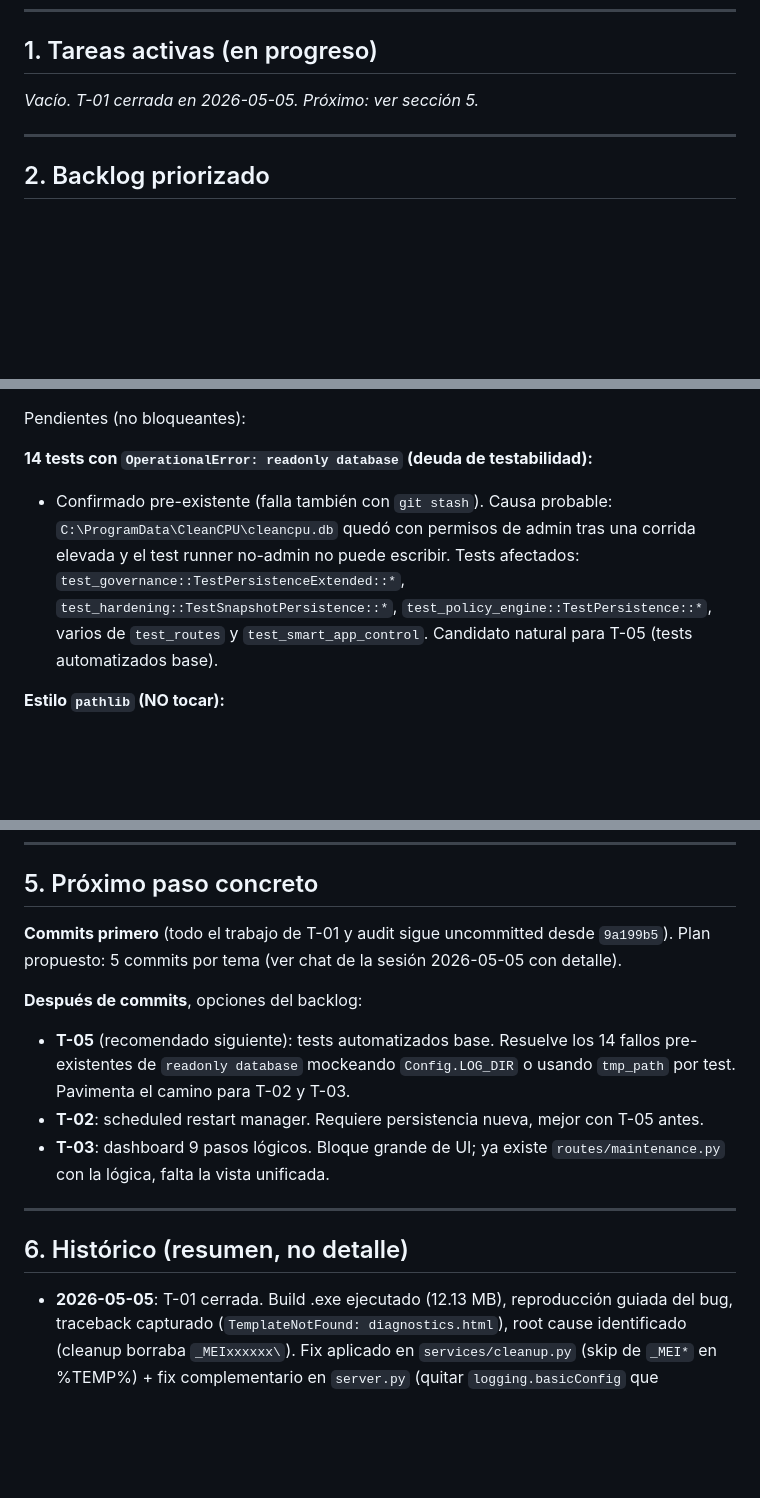
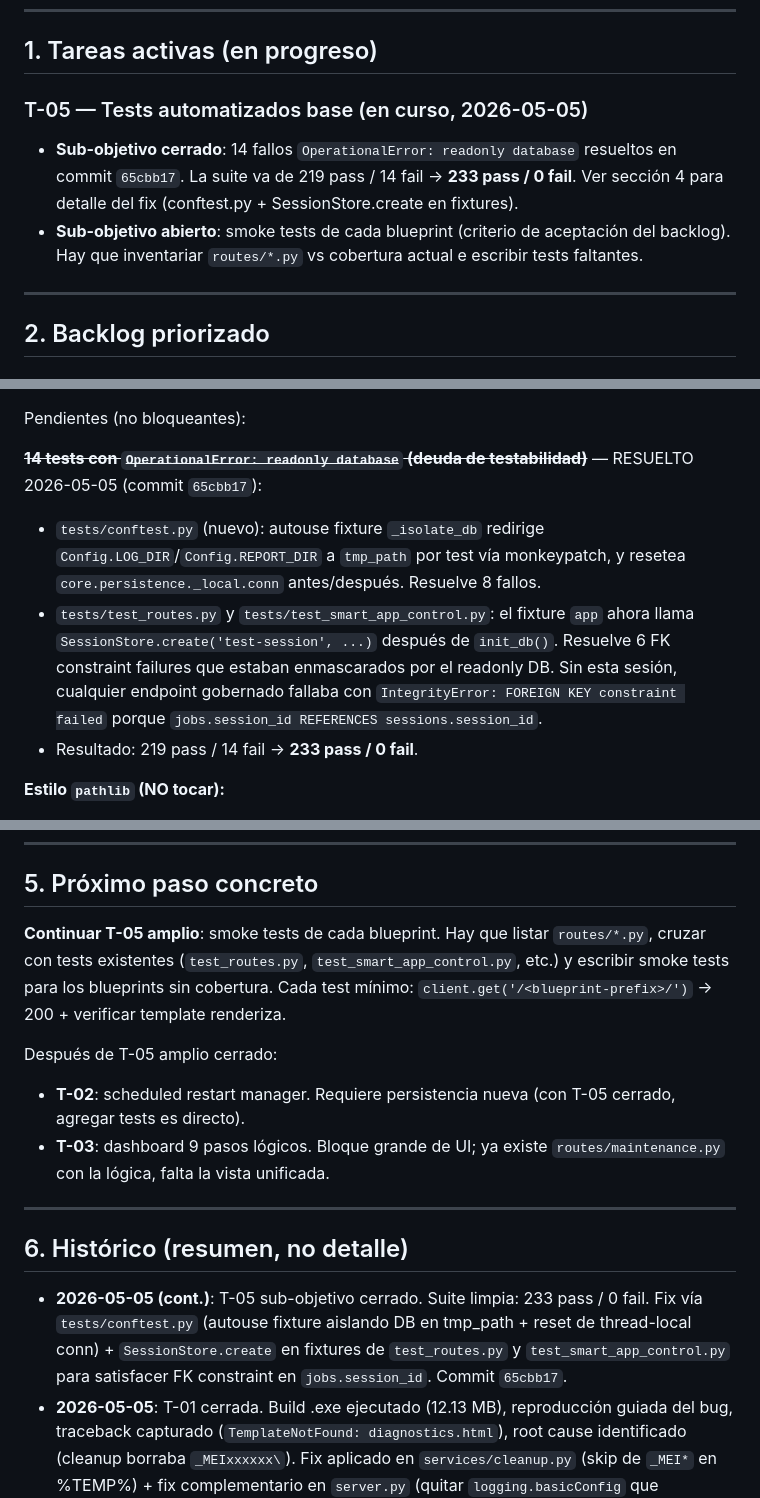
Before and after one commit to manuelradec/mantenimiento_windows, a Markdown page: CLEANCPU_MASTER_PROMPT.md, 3 parts joined by grey strips. Rendered like a GitHub page; blank space fills up the shorter version.

Commit message:
docs(memory): mark t-05 readonly DB sub-objective resolved
CLEANCPU_MASTER_PROMPT.md updated to reflect commit 65cbb17:
- Section 1: T-05 now in progress (readonly DB sub-objective closed,
  smoke tests per blueprint sub-objective open).
- Section 4: 14 readonly DB failures marked resolved with full fix
  description (conftest.py + SessionStore.create in fixtures).
- Section 5: next concrete step is T-05 amplio (smoke tests per
  blueprint).
- Section 6: history entry for the 2026-05-05 cont. session.

Co-Authored-By: Claude Opus 4.7 <noreply@anthropic.com>

```diff
--- a/CLEANCPU_MASTER_PROMPT.md
+++ b/CLEANCPU_MASTER_PROMPT.md
@@ -19,7 +19,9 @@ Las **reglas duras del stack** NO van aquí, van en `CLAUDE.md`.
 
 ## 1. Tareas activas (en progreso)
 
-_Vacío. T-01 cerrada en 2026-05-05. Próximo: ver sección 5._
+### T-05 — Tests automatizados base (en curso, 2026-05-05)
+- **Sub-objetivo cerrado**: 14 fallos `OperationalError: readonly database` resueltos en commit `65cbb17`. La suite va de 219 pass / 14 fail → **233 pass / 0 fail**. Ver sección 4 para detalle del fix (conftest.py + SessionStore.create en fixtures).
+- **Sub-objetivo abierto**: smoke tests de cada blueprint (criterio de aceptación del backlog). Hay que inventariar `routes/*.py` vs cobertura actual e escribir tests faltantes.
 
 ---
 
@@ -87,8 +89,10 @@ Audit higiene (2026-05-04) — RESUELTOS:
 
 Pendientes (no bloqueantes):
 
-**14 tests con `OperationalError: readonly database` (deuda de testabilidad):**
-- Confirmado pre-existente (falla también con `git stash`). Causa probable: `C:\ProgramData\CleanCPU\cleancpu.db` quedó con permisos de admin tras una corrida elevada y el test runner no-admin no puede escribir. Tests afectados: `test_governance::TestPersistenceExtended::*`, `test_hardening::TestSnapshotPersistence::*`, `test_policy_engine::TestPersistence::*`, varios de `test_routes` y `test_smart_app_control`. Candidato natural para T-05 (tests automatizados base).
+~~**14 tests con `OperationalError: readonly database` (deuda de testabilidad)**~~ — RESUELTO 2026-05-05 (commit `65cbb17`):
+- `tests/conftest.py` (nuevo): autouse fixture `_isolate_db` redirige `Config.LOG_DIR`/`Config.REPORT_DIR` a `tmp_path` por test vía monkeypatch, y resetea `core.persistence._local.conn` antes/después. Resuelve 8 fallos.
+- `tests/test_routes.py` y `tests/test_smart_app_control.py`: el fixture `app` ahora llama `SessionStore.create('test-session', ...)` después de `init_db()`. Resuelve 6 FK constraint failures que estaban enmascarados por el readonly DB. Sin esta sesión, cualquier endpoint gobernado fallaba con `IntegrityError: FOREIGN KEY constraint failed` porque `jobs.session_id REFERENCES sessions.session_id`.
+- Resultado: 219 pass / 14 fail → **233 pass / 0 fail**.
 
 **Estilo `pathlib` (NO tocar):**
 - ~10 lugares (`config.py:50,61`, `services/cleanup.py:40,52,69,354`, `services/power_tools.py:91`, `core/snapshots.py:86,165,198,312`, `services/system_info.py:42`, `routes/maintenance.py:371`) usan `os.path.join` + literal `'C:\\Windows'` en vez de `pathlib.Path`. Funciona, refactor amplio fuera de scope.
@@ -104,17 +108,17 @@ Pendientes (no bloqueantes):
 
 ## 5. Próximo paso concreto
 
-**Commits primero** (todo el trabajo de T-01 y audit sigue uncommitted desde `9a199b5`). Plan propuesto: 5 commits por tema (ver chat de la sesión 2026-05-05 con detalle).
+**Continuar T-05 amplio**: smoke tests de cada blueprint. Hay que listar `routes/*.py`, cruzar con tests existentes (`test_routes.py`, `test_smart_app_control.py`, etc.) y escribir smoke tests para los blueprints sin cobertura. Cada test mínimo: `client.get('/<blueprint-prefix>/')` → 200 + verificar template renderiza.
 
-**Después de commits**, opciones del backlog:
-- **T-05** (recomendado siguiente): tests automatizados base. Resuelve los 14 fallos pre-existentes de `readonly database` mockeando `Config.LOG_DIR` o usando `tmp_path` por test. Pavimenta el camino para T-02 y T-03.
-- **T-02**: scheduled restart manager. Requiere persistencia nueva, mejor con T-05 antes.
+Después de T-05 amplio cerrado:
+- **T-02**: scheduled restart manager. Requiere persistencia nueva (con T-05 cerrado, agregar tests es directo).
 - **T-03**: dashboard 9 pasos lógicos. Bloque grande de UI; ya existe `routes/maintenance.py` con la lógica, falta la vista unificada.
 
 ---
 
 ## 6. Histórico (resumen, no detalle)
 
+- **2026-05-05 (cont.)**: T-05 sub-objetivo cerrado. Suite limpia: 233 pass / 0 fail. Fix vía `tests/conftest.py` (autouse fixture aislando DB en tmp_path + reset de thread-local conn) + `SessionStore.create` en fixtures de `test_routes.py` y `test_smart_app_control.py` para satisfacer FK constraint en `jobs.session_id`. Commit `65cbb17`.
 - **2026-05-05**: T-01 cerrada. Build .exe ejecutado (12.13 MB), reproducción guiada del bug, traceback capturado (`TemplateNotFound: diagnostics.html`), root cause identificado (cleanup borraba `_MEIxxxxxx\`). Fix aplicado en `services/cleanup.py` (skip de `_MEI*` en %TEMP%) + fix complementario en `server.py` (quitar `logging.basicConfig` que bloqueaba el RotatingFileHandler). Smoke test post-fix: mantenimiento → click módulos → cerrar → relanzar → click módulos. Todo 200 OK. Bug primario y secundario resueltos.
 - **2026-05-04**: Audit higiene previo a T-01 + fixes Dudas 1/2/3/4/5 cerradas. SQL de `governance.py` migrado a `SnapshotStore.save()`. `app.py` banner: print (UX) + `app.logger.info` (cumple §5). Tests: 8 imports + 1 variable no usados eliminados. `legacy_tkinter_main.py` (Opción A): docstring de rol + try/except en subprocess + variable no usada removida. Pyflakes limpio en todo el árbol. Descubiertos 14 fallos pre-existentes de tests por `OperationalError readonly db` (deuda de testabilidad, no bloqueante).
 - **2026-03-19**: Sesión inicial de migración a v3.0.0. Bugs críticos identificados y arreglados (TemplateNotFound, UnicodeDecodeError, timeouts de NetAdapter, error JS de className).
```
Also changed, not shown: other parts of CLEANCPU_MASTER_PROMPT.md (+1 -1 lines).
